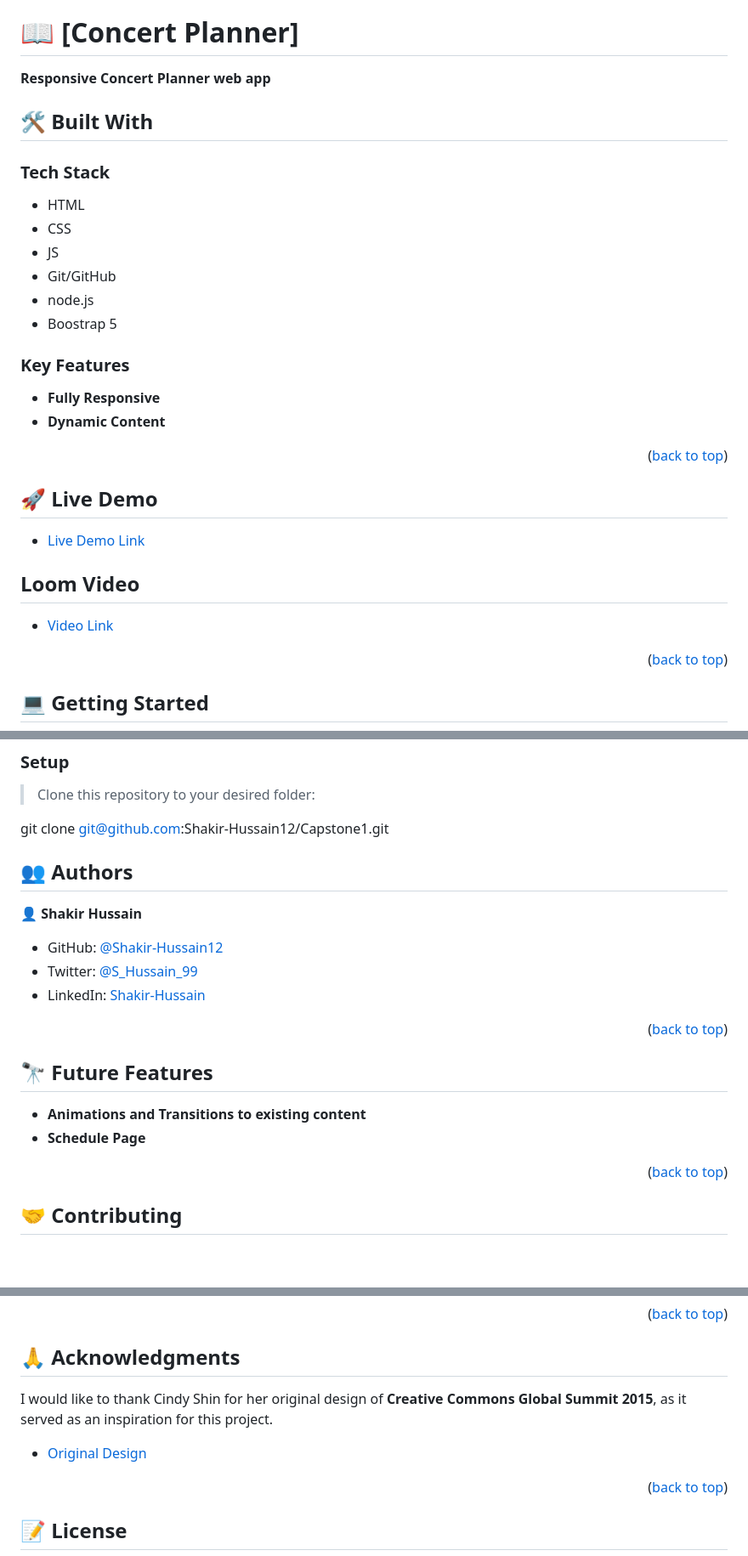
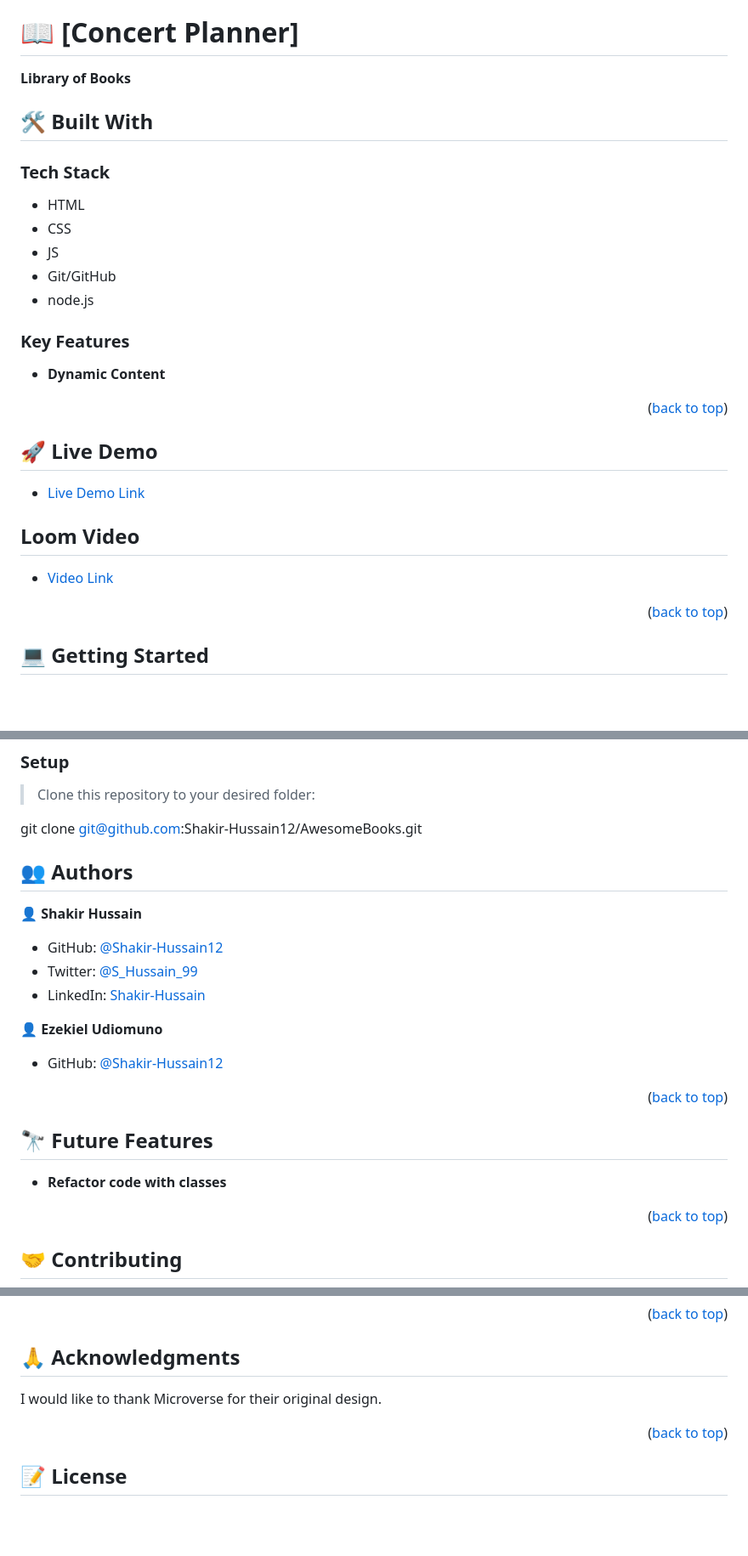
Before and after one commit to Shakir-Hussain12/AwesomeBooks, a Markdown page: README.md, 3 parts joined by grey strips. Shown at 85% size. GitHub-like rendering; blank space fills up the shorter version.

```diff
--- a/README.md
+++ b/README.md
@@ -60,7 +60,7 @@ After you're finished please remove all the comments and instructions!
 
 # 📖 [Concert Planner] <a name="about-project"></a>
 
-**Responsive Concert Planner web app**
+**Library of Books**
 
 ## 🛠 Built With <a name="built-with"></a>
 
@@ -71,13 +71,10 @@ After you're finished please remove all the comments and instructions!
 - JS
 - Git/GitHub
 - node.js
-- Boostrap 5
 
 <!-- Features -->
 
 ### Key Features <a name="key-features"></a>
-
-- **Fully Responsive**
 - **Dynamic Content**
 
 <p align="right">(<a href="#readme-top">back to top</a>)</p>
@@ -111,17 +108,19 @@ In order to run this project you need:
 
 > Clone this repository to your desired folder:
 
-git clone git@github.com:Shakir-Hussain12/Capstone1.git
+git clone git@github.com:Shakir-Hussain12/AwesomeBooks.git
 
 <!-- AUTHORS -->
 
 ## 👥 Authors <a name="authors"></a>
-
 👤 **Shakir Hussain**
 
 - GitHub: [@Shakir-Hussain12](https://github.com/Shakir-Hussain12)
 - Twitter: [@S_Hussain_99](https://twitter.com/S_Hussain_99)
 - LinkedIn: [Shakir-Hussain](https://linkedin.com/in/shakir-hussain-2129a121b/)
+
+👤 **Ezekiel Udiomuno**
+- GitHub: [@Shakir-Hussain12](https://github.com/Ezzywealth)
 
 <p align="right">(<a href="#readme-top">back to top</a>)</p>
 
@@ -129,8 +128,7 @@ git clone git@github.com:Shakir-Hussain12/Capstone1.git
 
 ## 🔭 Future Features <a name="future-features"></a>
 
-- **Animations and Transitions to existing content**
-- **Schedule Page**
+- **Refactor code with classes**
 
 <p align="right">(<a href="#readme-top">back to top</a>)</p>
 
@@ -156,8 +154,7 @@ If you like this project, you are welcomed to star and fork it. You can also sha
 
 ## 🙏 Acknowledgments <a name="acknowledgements"></a>
 
-I would like to thank Cindy Shin for her original design of **Creative Commons Global Summit 2015**, as it served as an inspiration for this project.
-- [Original Design](https://www.behance.net/gallery/29845175/CC-Global-Summit-2015)
+I would like to thank Microverse for their original design.
 
 <p align="right">(<a href="#readme-top">back to top</a>)</p>
 
```
Also changed, not shown: other parts of README.md (+2 -2 lines).
